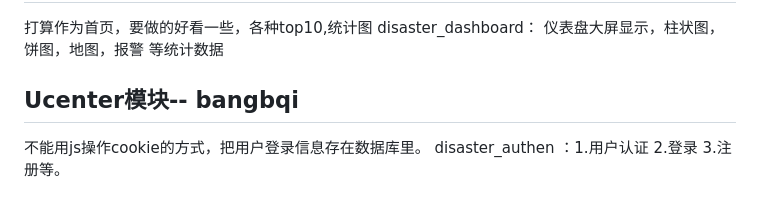
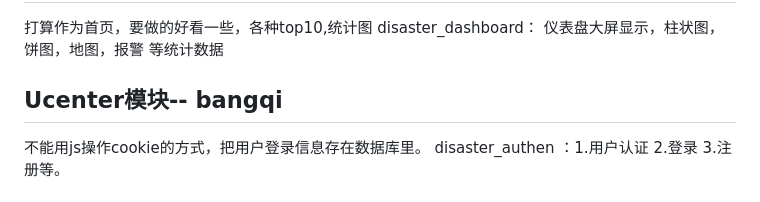
Before and after one commit to LucasZhengrui/Enterprise_Software_Dev, a Markdown page: README.md, the part around the change. Drawn GitHub-style.

```diff
--- a/README.md
+++ b/README.md
@@ -68,7 +68,7 @@ prase_csv.py : csv精简数据（3000-7000条），设计数据库，设计表
 打算作为首页，要做的好看一些，各种top10,统计图
 disaster_dashboard： 仪表盘大屏显示，柱状图，饼图，地图，报警 等统计数据
 
-## Ucenter模块-- bangbqi
+## Ucenter模块-- bangqi
 不能用js操作cookie的方式，把用户登录信息存在数据库里。
 disaster_authen ：1.用户认证 2.登录 3.注册等。
 
```
